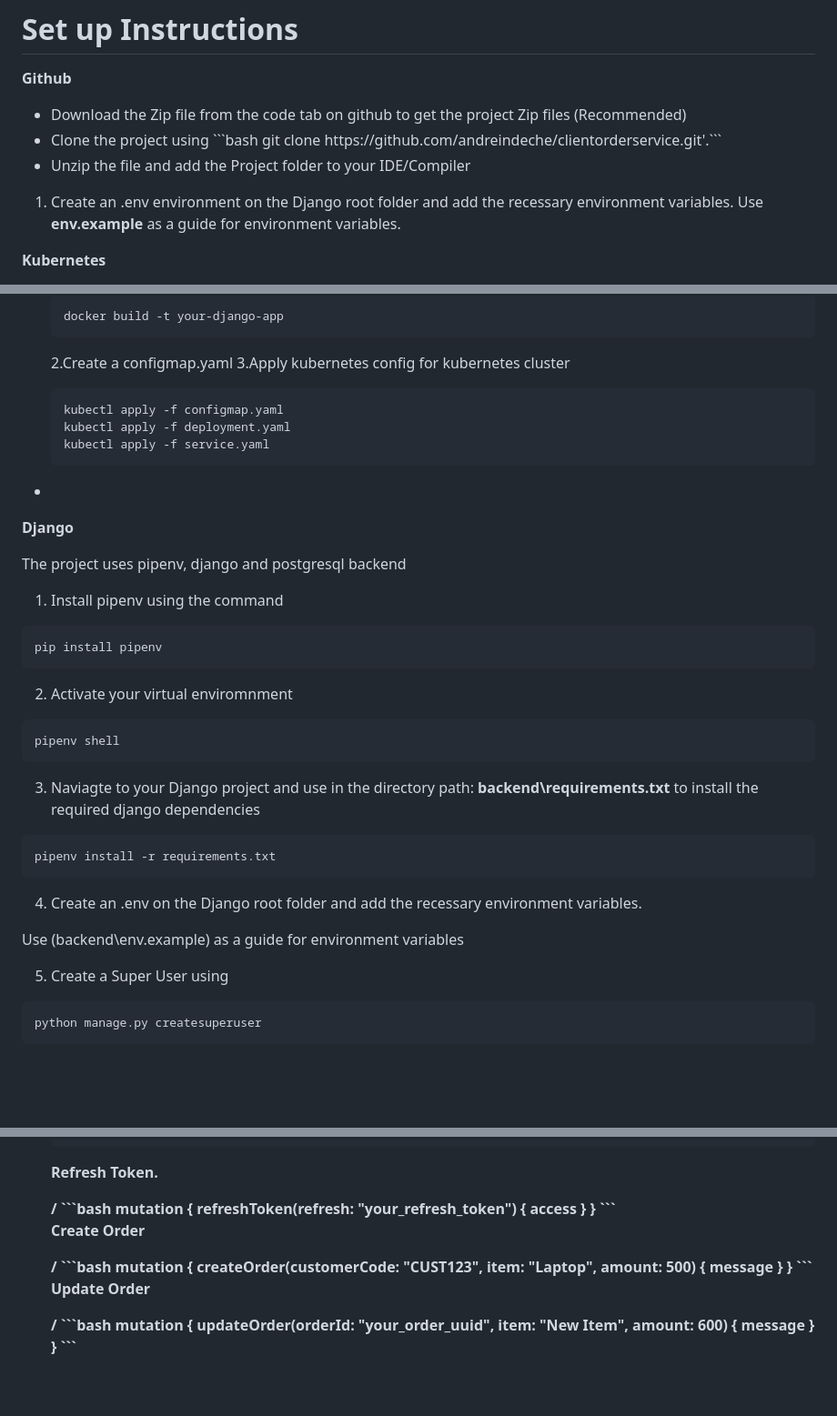
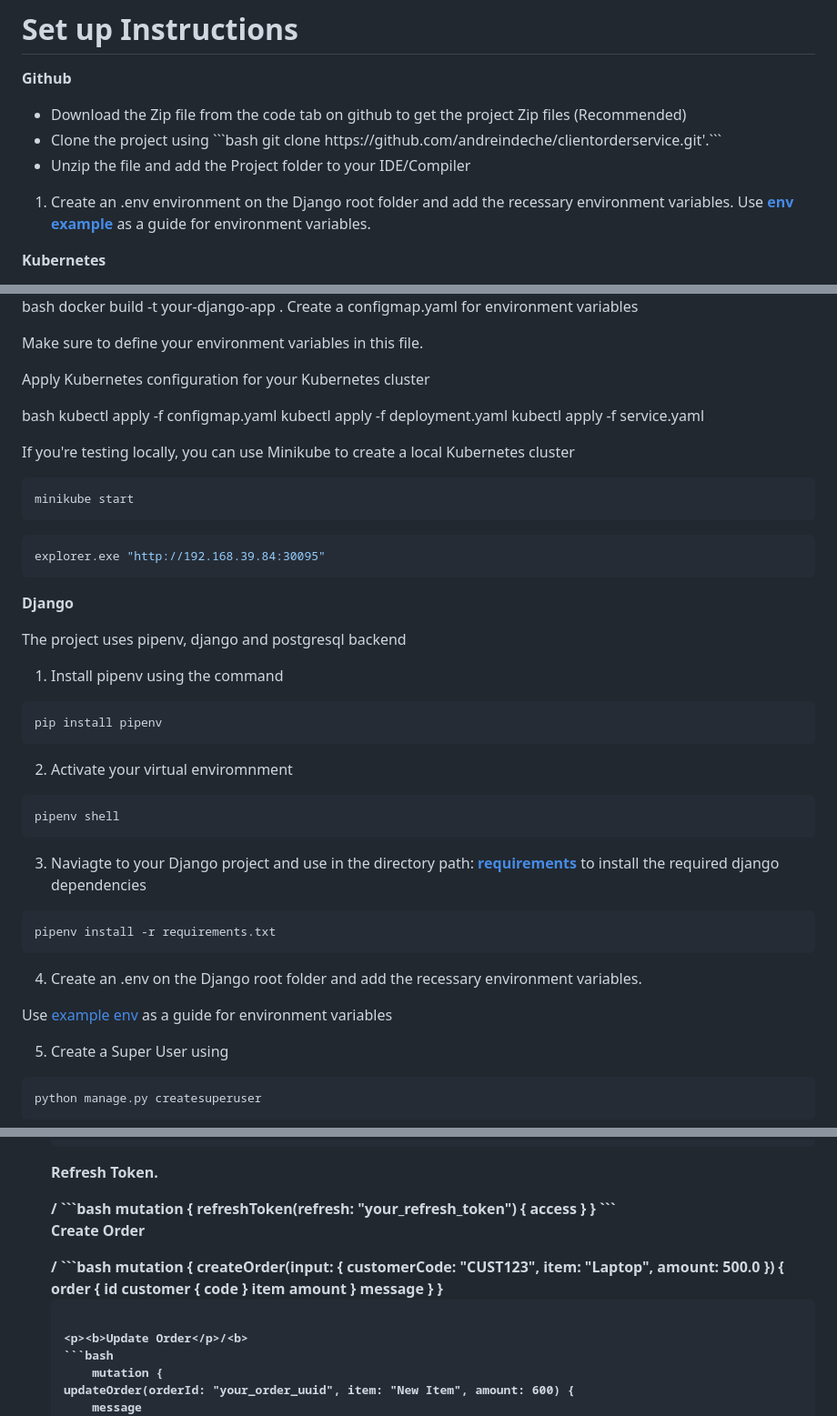
Before and after one commit to andrewindeche/clientorder, a Markdown page: README.md, 3 parts joined by grey strips. Shown: that part at 91% size. Rendered like a GitHub page; blank space fills up the shorter version.

````diff
--- a/README.md
+++ b/README.md
@@ -26,6 +26,6 @@ The aim of the project is to build a DRF(Django Rest Framework) client order ser
 </ul>
 
 1. Create an .env environment on the Django root folder and add the recessary environment variables.
-Use <b>env.example</b> as a guide for environment variables.
+Use <b>[env example](./env.example)</b> as a guide for environment variables.
 
 <p><b>Kubernetes</b></p>
@@ -34,19 +33,27 @@ Use <b>env.example</b> as a guide for environment variables.
 
-```bash
-docker build -t your-django-app
-```
+bash
+docker build -t your-django-app .
+Create a configmap.yaml for environment variables
 
-2.Create a configmap.yaml
-3.Apply kubernetes config for kubernetes cluster
+Make sure to define your environment variables in this file.
 
-```bash
+Apply Kubernetes configuration for your Kubernetes cluster
+
+bash
 kubectl apply -f configmap.yaml
 kubectl apply -f deployment.yaml
 kubectl apply -f service.yaml
+
+If you're testing locally, you can use Minikube to create a local Kubernetes cluster
+
+```bash
+minikube start
 ```
 
-<li></li>
-</ul>
+```bash
+explorer.exe "http://192.168.39.84:30095"
+```
+
 <p><b>Django</b></p>
 <p>The project uses pipenv, django and postgresql backend</p>
 
@@ -62,7 +69,7 @@ pip install pipenv
 pipenv shell
 ```
 
-3. Naviagte to your Django project and use  in  the directory path: <b>backend\requirements.txt</b> to install the required django dependencies
+3. Naviagte to your Django project and use  in  the directory path: <b>[requirements](./requirements.txt)</b> to install the required django dependencies
 
 ```bash
 pipenv install -r requirements.txt
@@ -70,7 +77,7 @@ pipenv install -r requirements.txt
 
 4. Create an .env on the Django root folder and add the recessary environment variables.
 
-Use (backend\env.example) as a guide for environment variables </li>
+Use [example env](backend\env.example) as a guide for environment variables </li>
 
 5. Create a Super User using
 
@@ -194,20 +201,33 @@ Select Logout
 
     <p><b>Refresh Token.</p>/<b>
     ```bash
-    mutation {
+        mutation {
     refreshToken(refresh: "your_refresh_token") {
     access
-    }
+        }
     }
     ```
 
     <p><b>Create Order</p>/<b>
     ```bash
-        mutation {
-    createOrder(customerCode: "CUST123", item: "Laptop", amount: 500) {
-        message
+            mutation {
+        createOrder(input: {
+            customerCode: "CUST123",
+            item: "Laptop",
+            amount: 500.0
+        }) {
+            order {
+                id
+                customer {
+                    code
+                }
+                item
+                amount
+            }
+            message
+        }
     }
-    }
+
     ```
 
     <p><b>Update Order</p>/<b>
````
Also changed, not shown: other parts of README.md (+2 -3 lines).
